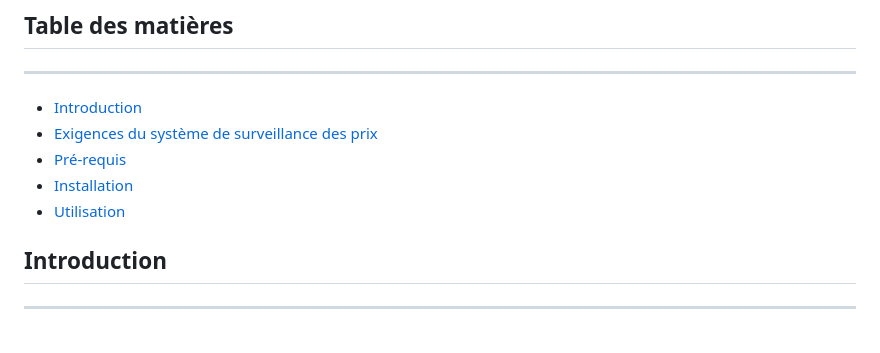
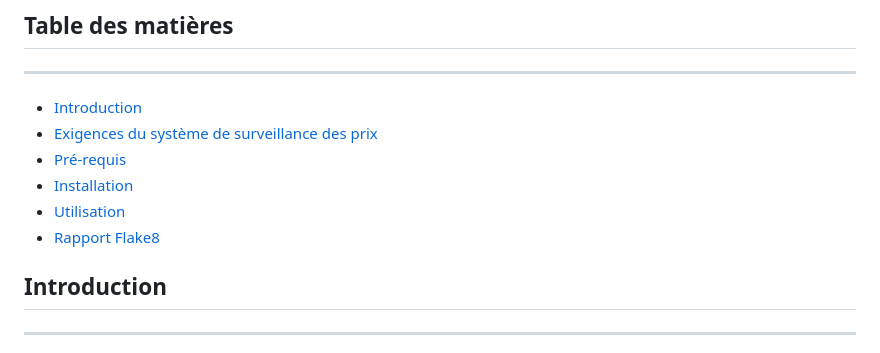
Before and after one commit to MarcOutt/Books-Online, a Markdown page: README.md, the part around one of its changes. GitHub-like rendering.

```diff
--- a/README.md
+++ b/README.md
@@ -11,6 +13,7 @@
 * [Pré-requis](#pré-requis)
 * [Installation](#installation)
 * [Utilisation](#utilisation)
+* [Rapport Flake8](#Rapport-flake8)
 
 ## Introduction
 ----------------
```
Also changed, not shown: other parts of README.md (+2 -0 lines).
